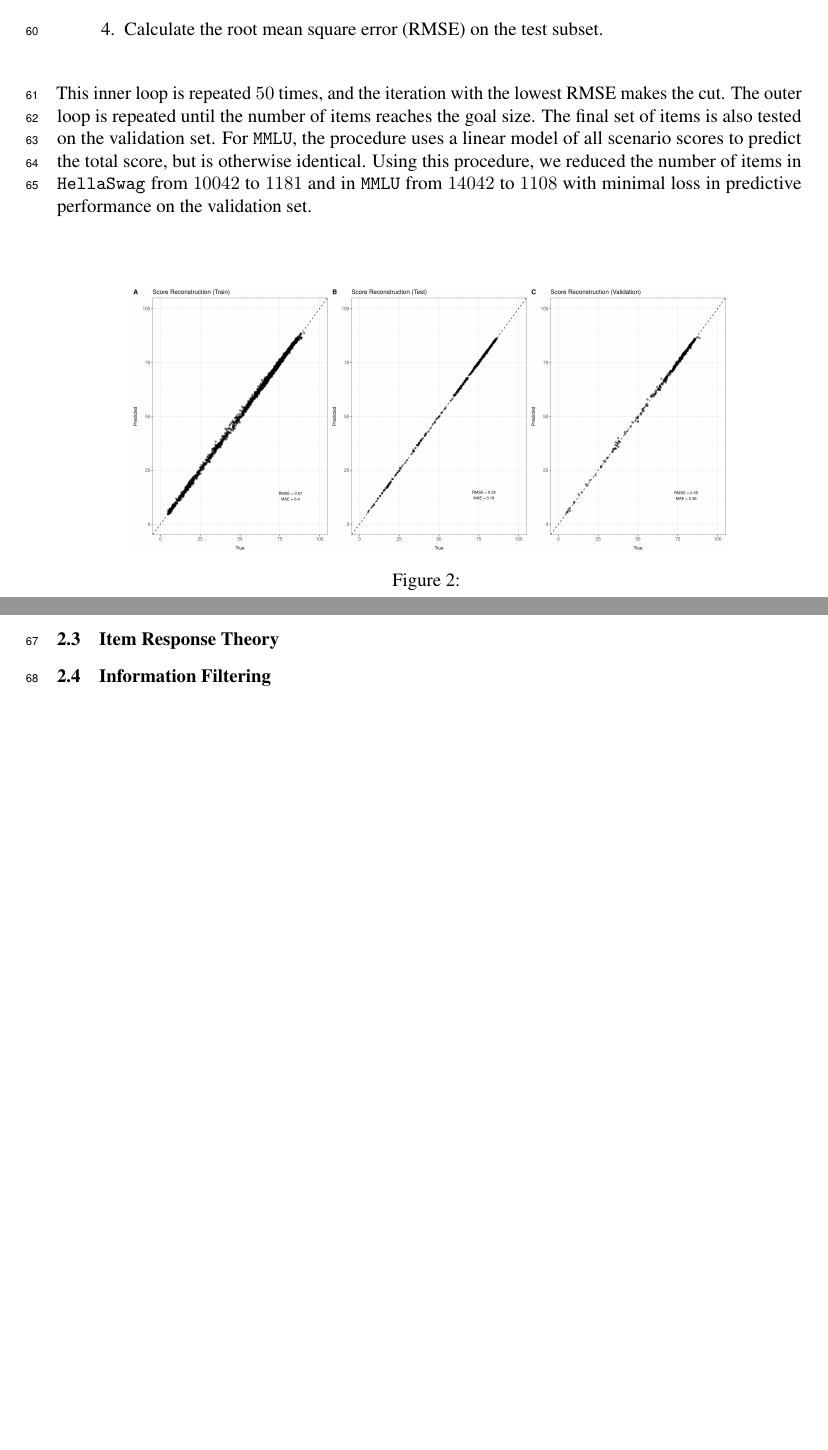
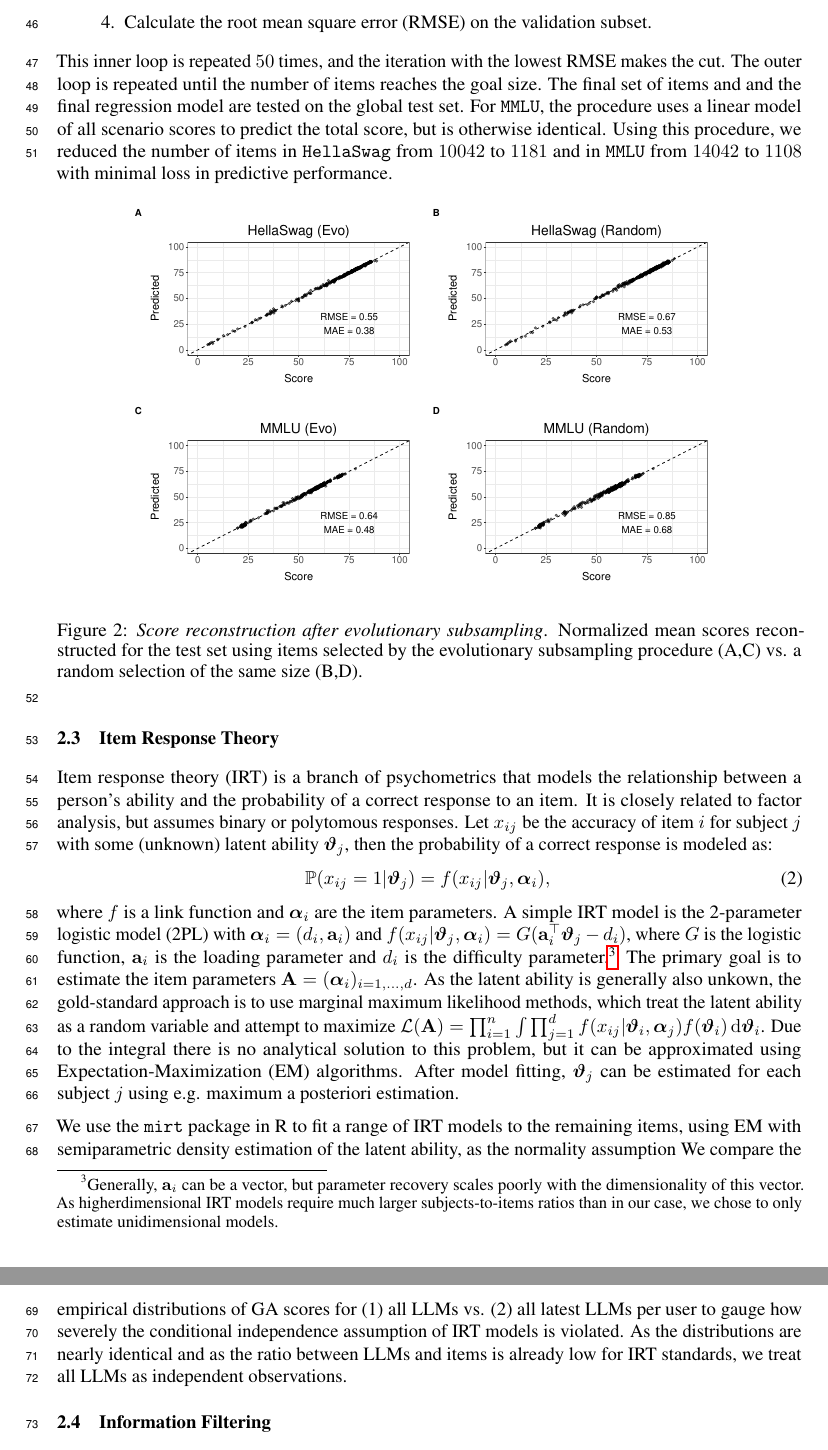
Before and after one commit to adkipnis/metabench, a LaTeX paper (paper/main.tex): two parts of pages 3 and 4 of 4, joined at a grey line, cut so that both start at the same text, the shorter picture padded with empty space. Compiled offline with pdfLaTeX.

Commit message:
paper progress

```diff
--- a/paper/main.tex
+++ b/paper/main.tex
@@ -67,39 +67,34 @@ After preprocessing, \texttt{HellaSwag} and \texttt{MMLU} still had substantiall
    \item Randomly drop $k$ items from the benchmark.
    \item Re-calculate the mean score $\dot {\boldsymbol{\mu}}$ of the remaining items for each LLM.
    \item Fit a non-linear regression model on the training set: $\boldsymbol\mu = f(\dot{\boldsymbol\mu})$
-   \item Calculate the root mean square error (RMSE) on the test subset.
+   \item Calculate the root mean square error (RMSE) on the validation subset.
 \end{enumerate}
-This inner loop is repeated $50$ times, and the iteration with the lowest RMSE makes the cut. The outer loop is repeated until the number of items reaches the goal size. The final set of items is also tested on the validation set. For \texttt{MMLU}, the procedure uses a linear model of all scenario scores to predict the total score, but is otherwise identical.
-Using this procedure, we reduced the number of items in \texttt{HellaSwag} from $10042$ to $1181$ and in \texttt{MMLU} from $14042$ to $1108$ with minimal loss in predictive performance on the validation set.
+This inner loop is repeated $50$ times, and the iteration with the lowest RMSE makes the cut. The outer loop is repeated until the number of items reaches the goal size. The final set of items and and the final regression model are tested on the global test set. For \texttt{MMLU}, the procedure uses a linear model of all scenario scores to predict the total score, but is otherwise identical.
+Using this procedure, we reduced the number of items in \texttt{HellaSwag} from $10042$ to $1181$ and in \texttt{MMLU} from $14042$ to $1108$ with minimal loss in predictive performance.
 \begin{figure}[h]
    \centering
-   \includegraphics[width=0.8\textwidth]{figures/hellaswag-reduced.png}
-   \caption{}
+   \includegraphics[width=0.8\textwidth]{figures/evo.pdf}
+   \caption{\textit{Score reconstruction after evolutionary subsampling}. Normalized mean scores reconstructed for the test set using items selected by the evolutionary subsampling procedure (A,C) vs. a random selection of the same size (B,D).}
    \label{fig:hs-reduced}
 \end{figure}
 
-% begin algorithm
-% \begin{algorithm}
-% \caption{Evolutionary subsampling}\label{alg:evo}
-% \KwIn{Response matrices from training resp. test set $\mathbf A \in \{0,1\}^{n \times d}$, original score vector for training resp. test set $\mathbf s_0$ resp. $\mathbf s_1$, maximum number of items $d^*$, step size $k$}
-% \KwResult{Subsampled response matrix $\mathbf A^* \in \{0,1\}^{n \times d^*}$}
-% \While{$ncol(\mathbf A) > d^*$}{
-%    \For{$i \in 1, \ldots, 50$}{
-%       $\mathbf A^* \leftarrow \texttt{randomlyDropColumns}(\mathbf A, k)$\;
-%       $\hat{\mathbf s} \gets \texttt{meanOfRows}(\mathbf A^*);$
+\subsection{Item Response Theory}
+% IRT in a nutshell
+Item response theory (IRT) is a branch of psychometrics that models the relationship between a person's ability and the probability of a correct response to an item. It is closely related to factor analysis, but assumes binary or polytomous responses. %TODO cite
+Let $x_{ij}$ be the accuracy of item $i$ for subject $j$ with some (unknown) latent ability $\boldsymbol \vartheta_j$, then the probability of a correct response is modeled as:
+\begin{equation}
+   \mathbb P(x_{ij}=1|\boldsymbol \vartheta_j) = f(x_{ij}|\boldsymbol \vartheta_j, \boldsymbol \alpha_i),
+\end{equation}
+where $f$ is a link function and $\boldsymbol \alpha_i$ are the item parameters. A simple IRT model is the 2-parameter logistic model (2PL) with $\boldsymbol \alpha_i = (d_i, \mathbf a_i)$ and $f(x_{ij}|\boldsymbol \vartheta_j, \boldsymbol \alpha_i) = G(\mathbf a_i^\top  \boldsymbol \vartheta_j - d_i)$, where $G$ is the logistic function, $\mathbf a_i$ is the loading parameter and $d_i$ is the difficulty parameter.\footnote{Generally, $\mathbf a_i$ can be a vector, but parameter recovery scales poorly with the dimensionality of this vector. As higherdimensional IRT models require much larger subjects-to-items ratios than in our case, we chose to only estimate unidimensional models.} The primary goal is to estimate the item parameters $\mathbf A = (\boldsymbol \alpha_i)_{i = 1, \ldots, d}$. As the latent ability is generally also unkown, the gold-standard approach is to use marginal maximum likelihood methods, which treat the latent ability as a random variable and attempt to maximize $\mathcal L(\mathbf A) = \prod_{i=1}^n \int \prod_{j=1}^d f(x_{ij}|\boldsymbol \vartheta_i, \boldsymbol\alpha_j) f(\boldsymbol \vartheta_i) \, \mathrm d\boldsymbol \vartheta_i$. Due to the integral there is no analytical solution to this problem, but it can be approximated using Expectation-Maximization (EM) algorithms. %TODO cite
+After model fitting, $\boldsymbol \vartheta_j$ can be estimated for each subject $j$ using e.g. maximum a posteriori estimation. %TODO cite
+
+% what we do
+We use the \texttt{mirt} package in R to fit a range of IRT models to the remaining items, using EM with semiparametric density estimation of the latent ability, as the normality assumption We compare the empirical distributions of GA scores for (1) all LLMs vs. (2) all latest LLMs per user to gauge how severely the conditional independence assumption of IRT models is violated. As the distributions are nearly identical and as the ratio between LLMs and items is already low for IRT standards, we treat all LLMs as independent observations.
+
 %
-%    }
-%    $\mathbf A \leftarrow \mathbf A^*$\;
-% }
-% \end{algorithm}
-% x times: randomly throw out items and see how well we can reconstruct the original scores on a test set
-% choose the best set of disposable items
-% repeat until d >= 1/4 of the original size
-% test on validation set
-\subsection{Item Response Theory}
-% basic idea
-% 2PL, 3PL, 3PLu, 4PL
-% fitting with full-information (EM with semiparametric density estimation)
+% We fit a range of IRT models to the remaining items using the \texttt{mirt} package in R. We used the Expectation-Maximization algorithm with semiparametric density estimation of the latent ability $\boldsymbol \vartheta$.
+% There were multiple LLMs per user, which could pose a problem for the conditinal independence assumption of IRT models. To gauge how severely this assumption was violated, we compared the empirical distributions of GA scores for (1) all LLMs vs. (2) all latest LLMs per user. As the distributions were nearly identical and as the ratio between LLMs and items was already low for IRT standards, we decided to treat all LLMs as independent observations.
+%
 % estimate theta posterior per model
 % fit gam to recover full score
 % test on validation set
```
Also changed, not shown: paper/main.tex (10 more changed lines).
